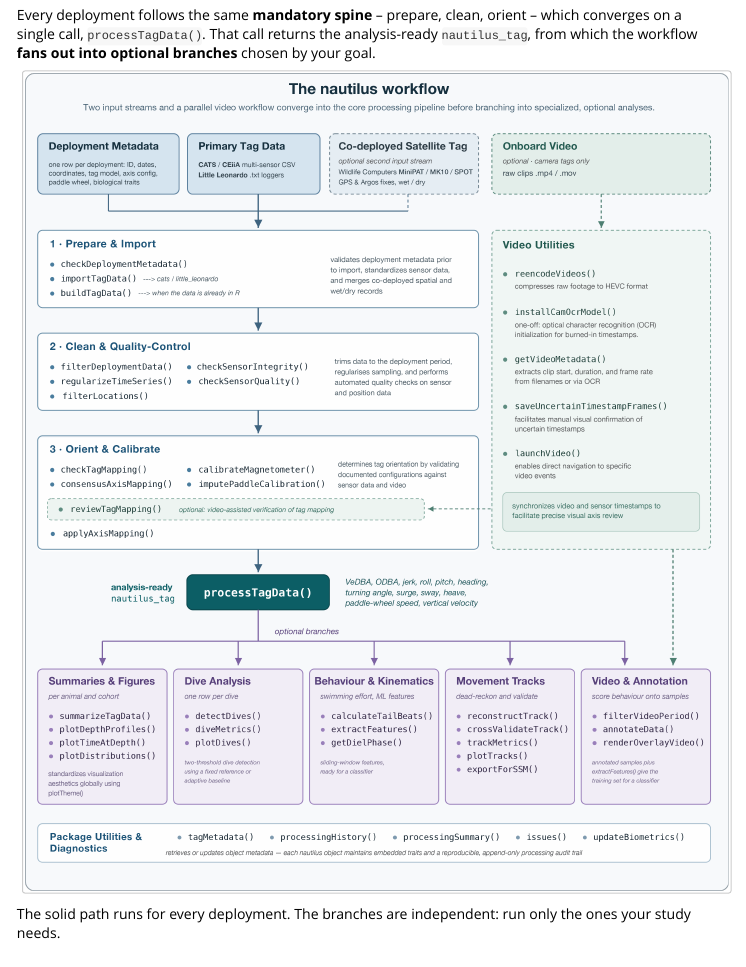
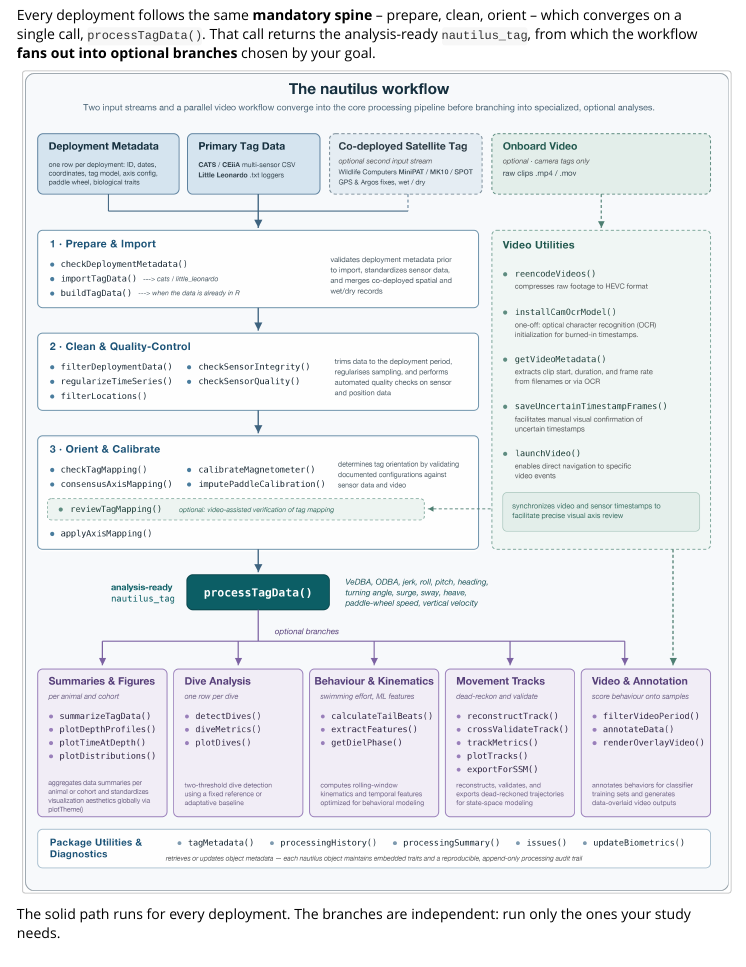
Before and after one commit to miguelgandra/nautilus, an R Markdown document (vignettes/getting-started.Rmd): the page in a window 1100 px wide, from 620 px down. Rendered offline with R 4.5, knitr and Pandoc, with nearby package versions; long lines of code are wrapped.

Commit message:
Drop the -v2 suffix from the pipeline diagram and refresh both copies
The figure files were renamed to remove the development suffix, which left the
README pointing at man/figures/nautilus-pipeline-v2.png - a path that no longer
existed, so the diagram was broken on the repository front page. Both references
now use the released name.

The vignette keeps its own copy of the image (knitr resolves paths relative to
vignettes/), so it is renamed and re-synced from man/figures rather than left
behind. The two copies are byte-identical, checked by hash; they had drifted,
because the rename and the re-export happened in man/figures only.

Adds man/figures/nautilus-pipeline.pdf, the vector master of the same diagram.

Verified: the getting-started vignette renders with the figure embedded, no
reference to the old filename survives anywhere in R/, man/, vignettes/,
README.md or NEWS.md, and the shipped PNG is the refined artwork - the branch
cards now carry their explanatory footnotes, including the Movement Tracks one
that the earlier export was missing.

````diff
--- a/vignettes/getting-started.Rmd
+++ b/vignettes/getting-started.Rmd
@@ -56,7 +56,7 @@ converges on a single call, `processTagData()`. That call returns the analysis-r
 goal.
 
 ```{r workflow-diagram, echo = FALSE, eval = TRUE, out.width = "100%", fig.alt = "The nautilus workflow. Deployment metadata and raw tag data, optionally joined by a co-deployed satellite tag, flow through three core stages: 1, prepare and import; 2, clean and quality-control; 3, orient and calibrate. A parallel video track prepares onboard footage and feeds the orientation review. The core stages converge on processTagData(), which returns an analysis-ready nautilus_tag object and then branches into five optional analyses: summaries and figures, dive analysis, behaviour and kinematics, movement tracks, and video and annotation."}
-knitr::include_graphics("nautilus-pipeline-v2.png")
+knitr::include_graphics("nautilus-pipeline.png")
 ```
 
 The solid path runs for every deployment. The branches are independent: run only the ones
````
Also changed, not shown: README.md, vignettes/nautilus-pipeline-v2.png (deleted), vignettes/nautilus-pipeline.png (added), 3 other files.
